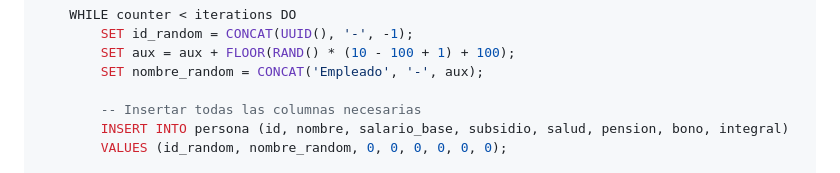
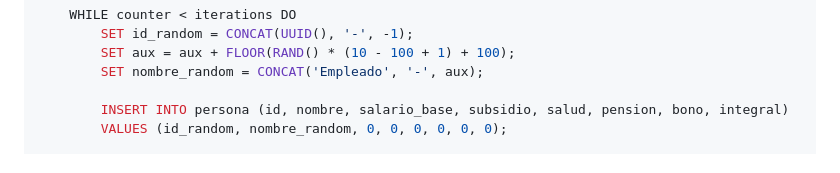
Before and after one commit to jdrguez/2-Daw, a Markdown page: Unidad-8/Tarea-7/Tarea-7.md, the part around the change. Rendered like a GitHub page.

Commit message:
Se modifica una fila

```diff
--- a/Unidad-8/Tarea-7/Tarea-7.md
+++ b/Unidad-8/Tarea-7/Tarea-7.md
@@ -122,7 +122,6 @@ BEGIN
         SET aux = aux + FLOOR(RAND() * (10 - 100 + 1) + 100);
         SET nombre_random = CONCAT('Empleado', '-', aux);
 
-        -- Insertar todas las columnas necesarias
         INSERT INTO persona (id, nombre, salario_base, subsidio, salud, pension, bono, integral)
         VALUES (id_random, nombre_random, 0, 0, 0, 0, 0, 0);
 
```
